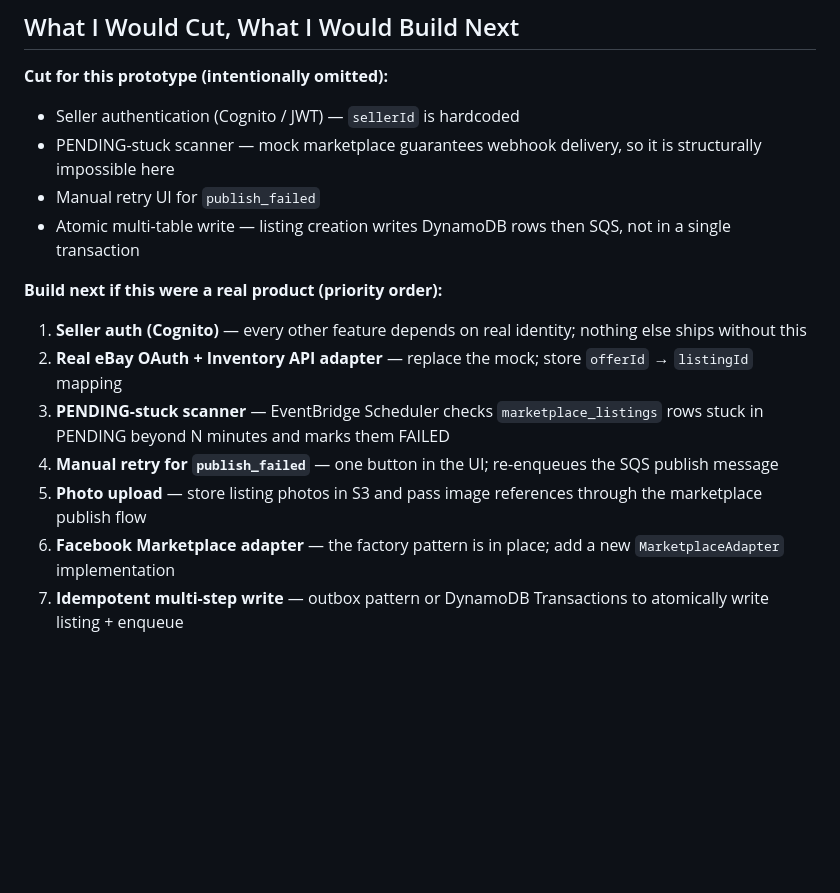
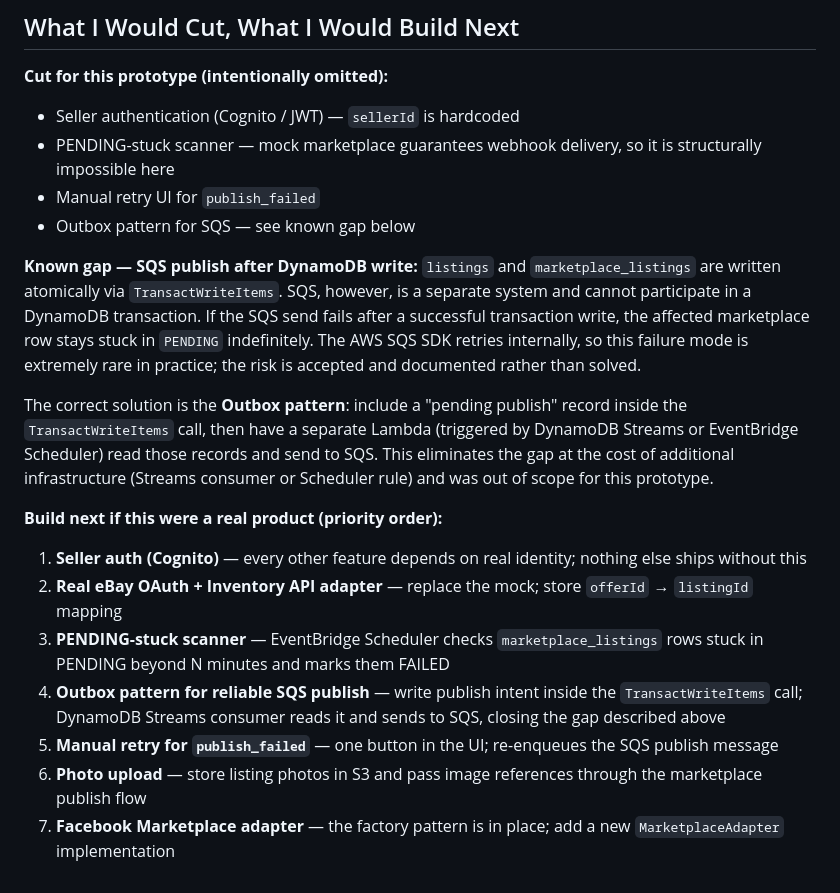
Before and after one commit to jinjungs/marketplace-aggregator, a Markdown page: APPROACH.md, the part around the change. GitHub-like rendering; blank space fills up the shorter version.

Commit message:
docs: document SQS-DynamoDB gap and Outbox pattern as next step
- Remove "atomic multi-table write" from cut list — TransactWriteItems
  now covers listings + marketplace_listings atomically
- Add known gap section explaining why SQS cannot join the transaction
  and why the risk is accepted in this prototype
- Promote Outbox pattern (DynamoDB Streams → SQS) to Build Next #4
  as the correct long-term fix

Co-Authored-By: Claude Sonnet 4.6 <noreply@anthropic.com>

```diff
--- a/APPROACH.md
+++ b/APPROACH.md
@@ -108,14 +108,19 @@ At **10 sellers / 1 k listings / 10 k events per month**:
 - Seller authentication (Cognito / JWT) — `sellerId` is hardcoded
 - PENDING-stuck scanner — mock marketplace guarantees webhook delivery, so it is structurally impossible here
 - Manual retry UI for `publish_failed`
-- Atomic multi-table write — listing creation writes DynamoDB rows then SQS, not in a single transaction
+- Outbox pattern for SQS — see known gap below
+
+**Known gap — SQS publish after DynamoDB write:**
+`listings` and `marketplace_listings` are written atomically via `TransactWriteItems`. SQS, however, is a separate system and cannot participate in a DynamoDB transaction. If the SQS send fails after a successful transaction write, the affected marketplace row stays stuck in `PENDING` indefinitely. The AWS SQS SDK retries internally, so this failure mode is extremely rare in practice; the risk is accepted and documented rather than solved.
+
+The correct solution is the **Outbox pattern**: include a "pending publish" record inside the `TransactWriteItems` call, then have a separate Lambda (triggered by DynamoDB Streams or EventBridge Scheduler) read those records and send to SQS. This eliminates the gap at the cost of additional infrastructure (Streams consumer or Scheduler rule) and was out of scope for this prototype.
 
 **Build next if this were a real product (priority order):**
 
 1. **Seller auth (Cognito)** — every other feature depends on real identity; nothing else ships without this
 2. **Real eBay OAuth + Inventory API adapter** — replace the mock; store `offerId` → `listingId` mapping
 3. **PENDING-stuck scanner** — EventBridge Scheduler checks `marketplace_listings` rows stuck in PENDING beyond N minutes and marks them FAILED
-4. **Manual retry for `publish_failed`** — one button in the UI; re-enqueues the SQS publish message
-5. **Photo upload** — store listing photos in S3 and pass image references through the marketplace publish flow
-6. **Facebook Marketplace adapter** — the factory pattern is in place; add a new `MarketplaceAdapter` implementation
-7. **Idempotent multi-step write** — outbox pattern or DynamoDB Transactions to atomically write listing + enqueue
+4. **Outbox pattern for reliable SQS publish** — write publish intent inside the `TransactWriteItems` call; DynamoDB Streams consumer reads it and sends to SQS, closing the gap described above
+5. **Manual retry for `publish_failed`** — one button in the UI; re-enqueues the SQS publish message
+6. **Photo upload** — store listing photos in S3 and pass image references through the marketplace publish flow
+7. **Facebook Marketplace adapter** — the factory pattern is in place; add a new `MarketplaceAdapter` implementation
```
